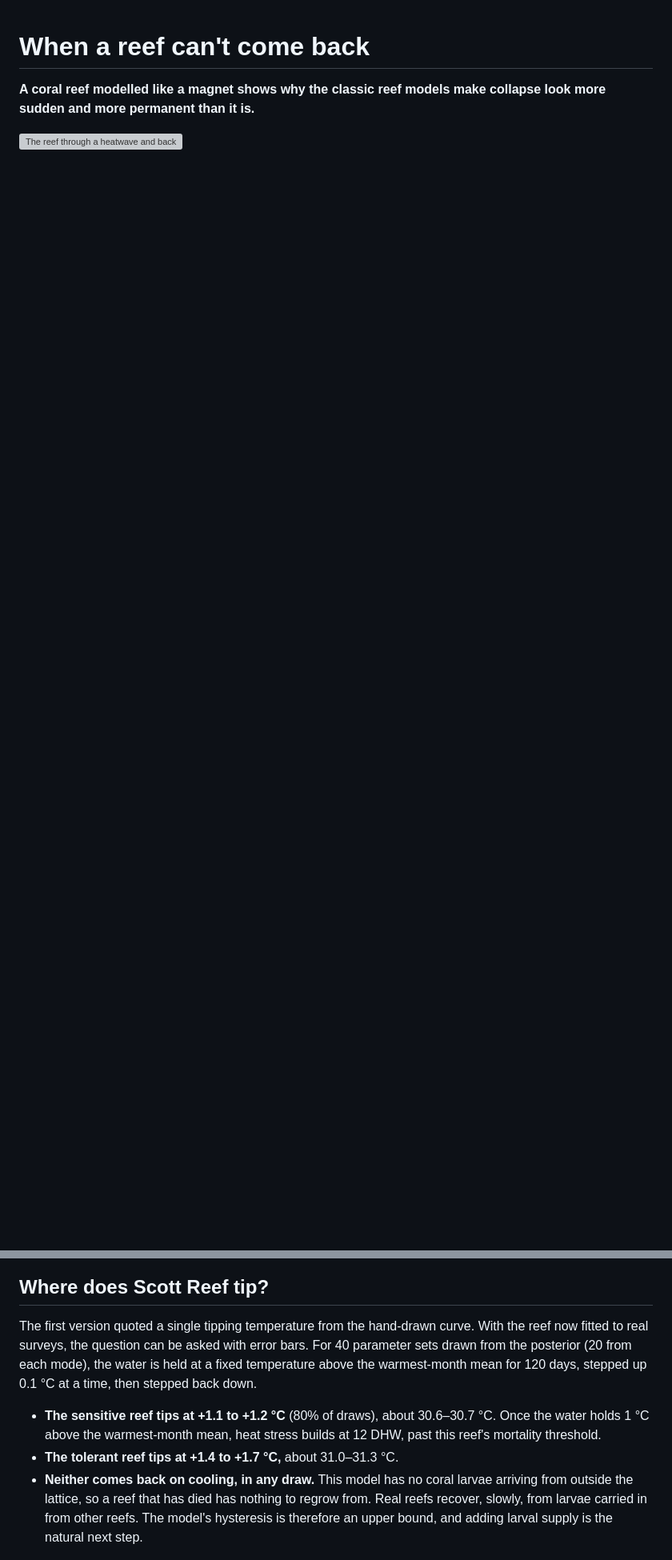
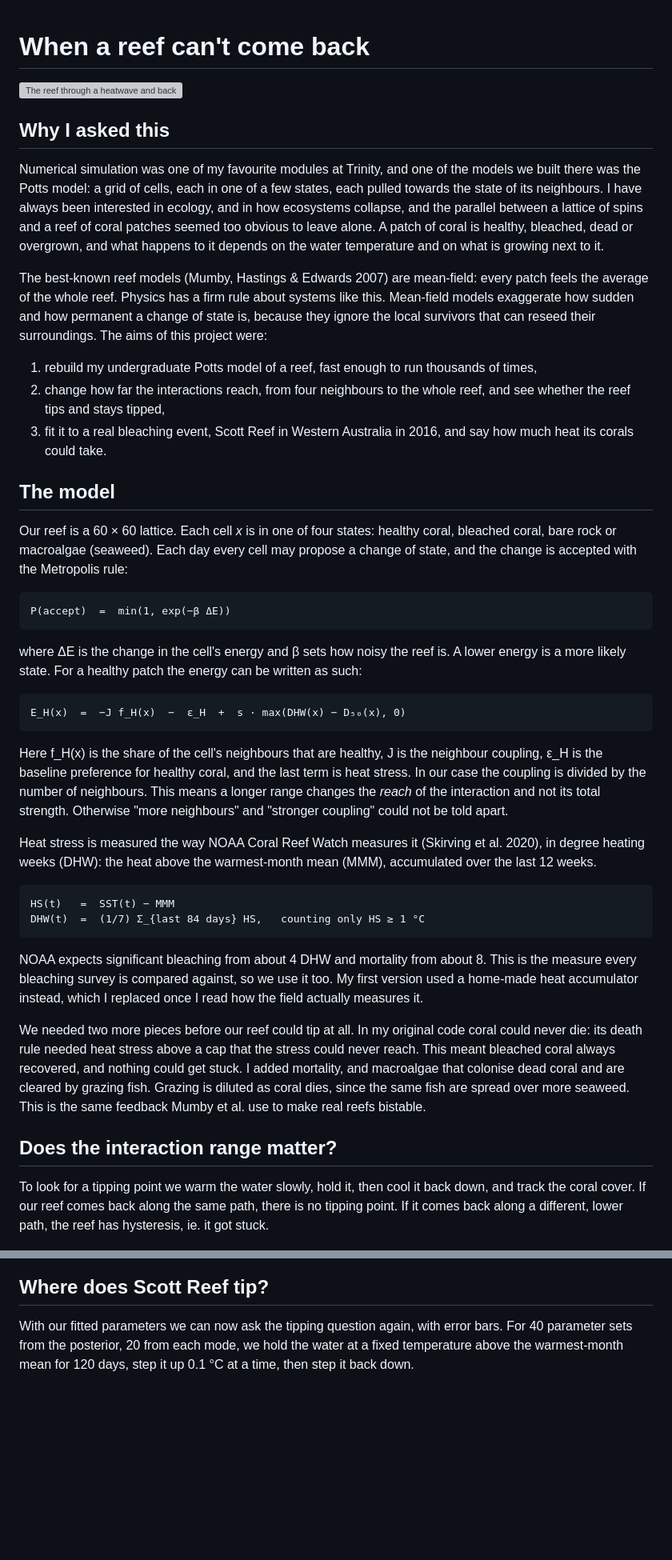
Before and after one commit to kevingrainger/Portfolio, a Markdown page: 001-coral-reef-tipping-points/README.md, 2 parts joined by grey strips. Shown at 80% size. GitHub-like rendering; blank space fills up the shorter version; grey boxes are pictures that could not be loaded.

````diff
--- a/001-coral-reef-tipping-points/README.md
+++ b/001-coral-reef-tipping-points/README.md
@@ -1,8 +1,47 @@
 # When a reef can't come back
-
-**A coral reef modelled like a magnet shows why the classic reef models make collapse look more sudden and more permanent than it is.**
 
 ![The reef through a heatwave and back](figures/cover.gif)
 
+## Why I asked this
+
+Numerical simulation was one of my favourite modules at Trinity, and one of the models we built there was the Potts model: a grid of cells, each in one of a few states, each pulled towards the state of its neighbours. I have always been interested in ecology, and in how ecosystems collapse, and the parallel between a lattice of spins and a reef of coral patches seemed too obvious to leave alone. A patch of coral is healthy, bleached, dead or overgrown, and what happens to it depends on the water temperature and on what is growing next to it.
+
+The best-known reef models (Mumby, Hastings & Edwards 2007) are mean-field: every patch feels the average of the whole reef. Physics has a firm rule about systems like this. Mean-field models exaggerate how sudden and how permanent a change of state is, because they ignore the local survivors that can reseed their surroundings. The aims of this project were:
+
+1. rebuild my undergraduate Potts model of a reef, fast enough to run thousands of times,
+2. change how far the interactions reach, from four neighbours to the whole reef, and see whether the reef tips and stays tipped,
+3. fit it to a real bleaching event, Scott Reef in Western Australia in 2016, and say how much heat its corals could take.
+
+## The model
+
+Our reef is a 60 × 60 lattice. Each cell *x* is in one of four states: healthy coral, bleached coral, bare rock or macroalgae (seaweed). Each day every cell may propose a change of state, and the change is accepted with the Metropolis rule:
+
+```
+P(accept)  =  min(1, exp(−β ΔE))
+```
+
+where ΔE is the change in the cell's energy and β sets how noisy the reef is. A lower energy is a more likely state. For a healthy patch the energy can be written as such:
+
+```
+E_H(x)  =  −J f_H(x)  −  ε_H  +  s · max(DHW(x) − D₅₀(x), 0)
+```
+
+Here f_H(x) is the share of the cell's neighbours that are healthy, J is the neighbour coupling, ε_H is the baseline preference for healthy coral, and the last term is heat stress. In our case the coupling is divided by the number of neighbours. This means a longer range changes the *reach* of the interaction and not its total strength. Otherwise "more neighbours" and "stronger coupling" could not be told apart.
+
+Heat stress is measured the way NOAA Coral Reef Watch measures it (Skirving et al. 2020), in degree heating weeks (DHW): the heat above the warmest-month mean (MMM), accumulated over the last 12 weeks.
+
+```
+HS(t)   =  SST(t) − MMM
+DHW(t)  =  (1/7) Σ_{last 84 days} HS,   counting only HS ≥ 1 °C
+```
+
+NOAA expects significant bleaching from about 4 DHW and mortality from about 8. This is the measure every bleaching survey is compared against, so we use it too. My first version used a home-made heat accumulator instead, which I replaced once I read how the field actually measures it.
+
+We needed two more pieces before our reef could tip at all. In my original code coral could never die: its death rule needed heat stress above a cap that the stress could never reach. This meant bleached coral always recovered, and nothing could get stuck. I added mortality, and macroalgae that colonise dead coral and are cleared by grazing fish. Grazing is diluted as coral dies, since the same fish are spread over more seaweed. This is the same feedback Mumby et al. use to make real reefs bistable.
+
+## Does the interaction range matter?
+
+To look for a tipping point we warm the water slowly, hold it, then cool it back down, and track the coral cover. If our reef comes back along the same path, there is no tipping point. If it comes back along a different, lower path, the reef has hysteresis, ie. it got stuck.
+
 ![Hysteresis loops for four interaction ranges](figures/hero.png)
 
@@ -67,10 +81,7 @@ On 800 held-out simulations, the 90% credible interval contains the truth 90% of
 
 ## Where does Scott Reef tip?
 
-The first version quoted a single tipping temperature from the hand-drawn curve. With the reef now fitted to real surveys, the question can be asked with error bars. For 40 parameter sets drawn from the posterior (20 from each mode), the water is held at a fixed temperature above the warmest-month mean for 120 days, stepped up 0.1 °C at a time, then stepped back down.
-- **The sensitive reef tips at +1.1 to +1.2 °C** (80% of draws), about 30.6–30.7 °C. Once the water holds 1 °C above the warmest-month mean, heat stress builds at 12 DHW, past this reef's mortality threshold.
-- **The tolerant reef tips at +1.4 to +1.7 °C,** about 31.0–31.3 °C.
-- **Neither comes back on cooling, in any draw.** This model has no coral larvae arriving from outside the lattice, so a reef that has died has nothing to regrow from. Real reefs recover, slowly, from larvae carried in from other reefs. The model's hysteresis is therefore an upper bound, and adding larval supply is the natural next step.
+With our fitted parameters we can now ask the tipping question again, with error bars. For 40 parameter sets from the posterior, 20 from each mode, we hold the water at a fixed temperature above the warmest-month mean for 120 days, step it up 0.1 °C at a time, then step it back down.
 
 ![The tipping point with error bars](figures/fig10_tipping_crw.png)
 
````
Also changed, not shown: other parts of 001-coral-reef-tipping-points/README.md (+32 -47 lines).
